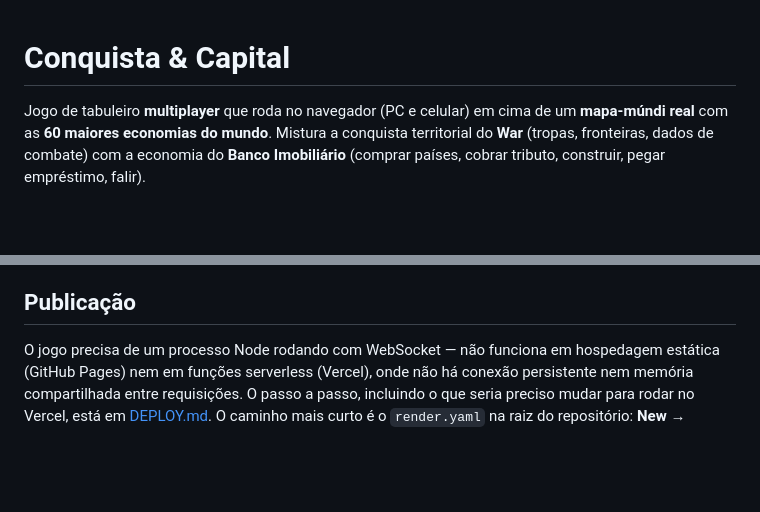
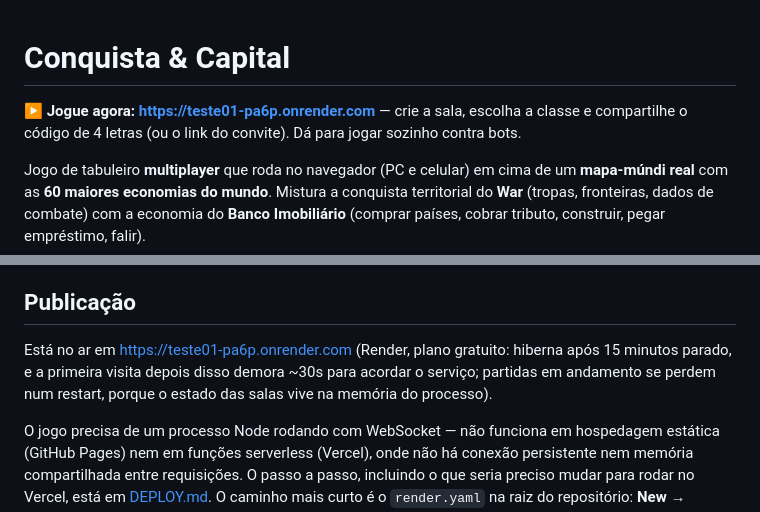
Before and after one commit to lucasmedeiroscds/teste01, a Markdown page: conquista/README.md, 2 parts joined by grey strips. GitHub-like rendering; blank space fills up the shorter version.

Commit message:
Registrar o endereco do jogo no ar
README e DEPLOY.md passam a apontar https://teste01-pa6p.onrender.com, com as
ressalvas do plano gratuito (hiberna apos 15 min e a partida em andamento se
perde num restart).

Producao verificada: /healthz, pagina e mapa respondendo, WebSocket nativo
conectando, sala criada, bots jogando sozinhos.

Co-Authored-By: Claude Opus 5 <noreply@anthropic.com>
Claude-Session: https://claude.ai/code/session_01LXyrVmM1jCHxRkEa9Kf8ct

```diff
--- a/conquista/README.md
+++ b/conquista/README.md
@@ -1,4 +1,7 @@
 # Conquista & Capital
+
+**▶ Jogue agora: <https://teste01-pa6p.onrender.com>** — crie a sala, escolha a classe e
+compartilhe o código de 4 letras (ou o link do convite). Dá para jogar sozinho contra bots.
 
 Jogo de tabuleiro **multiplayer** que roda no navegador (PC e celular) em cima de um
 **mapa-múndi real** com as **60 maiores economias do mundo**. Mistura a conquista
@@ -195,6 +198,10 @@ tela do celular sem rolagem lateral.
 
 ## Publicação
 
+Está no ar em <https://teste01-pa6p.onrender.com> (Render, plano gratuito: hiberna após 15
+minutos parado, e a primeira visita depois disso demora ~30s para acordar o serviço; partidas
+em andamento se perdem num restart, porque o estado das salas vive na memória do processo).
+
 O jogo precisa de um processo Node rodando com WebSocket — não funciona em hospedagem
 estática (GitHub Pages) nem em funções serverless (Vercel), onde não há conexão persistente
 nem memória compartilhada entre requisições. O passo a passo, incluindo o que seria preciso
```
Also changed, not shown: conquista/DEPLOY.md (+3 -0 lines).
